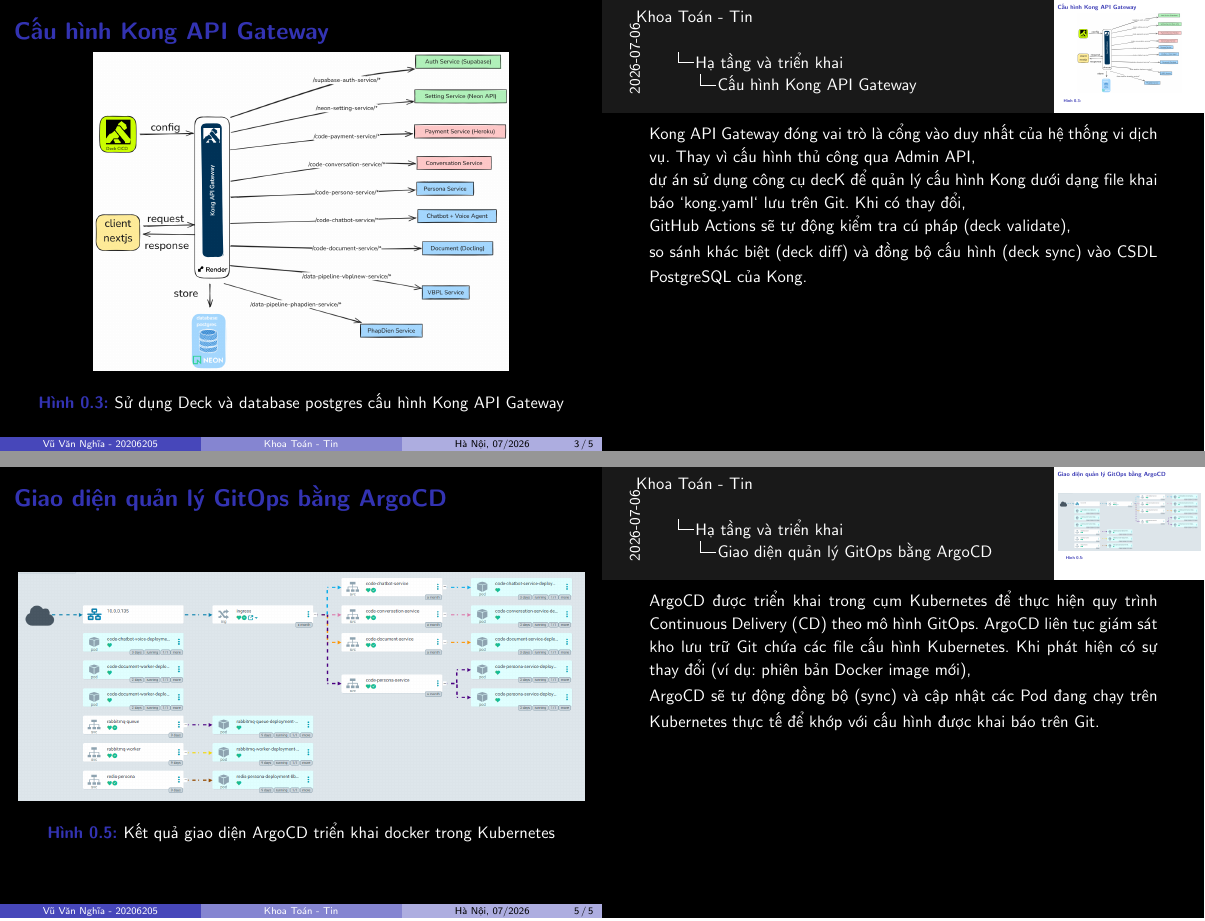
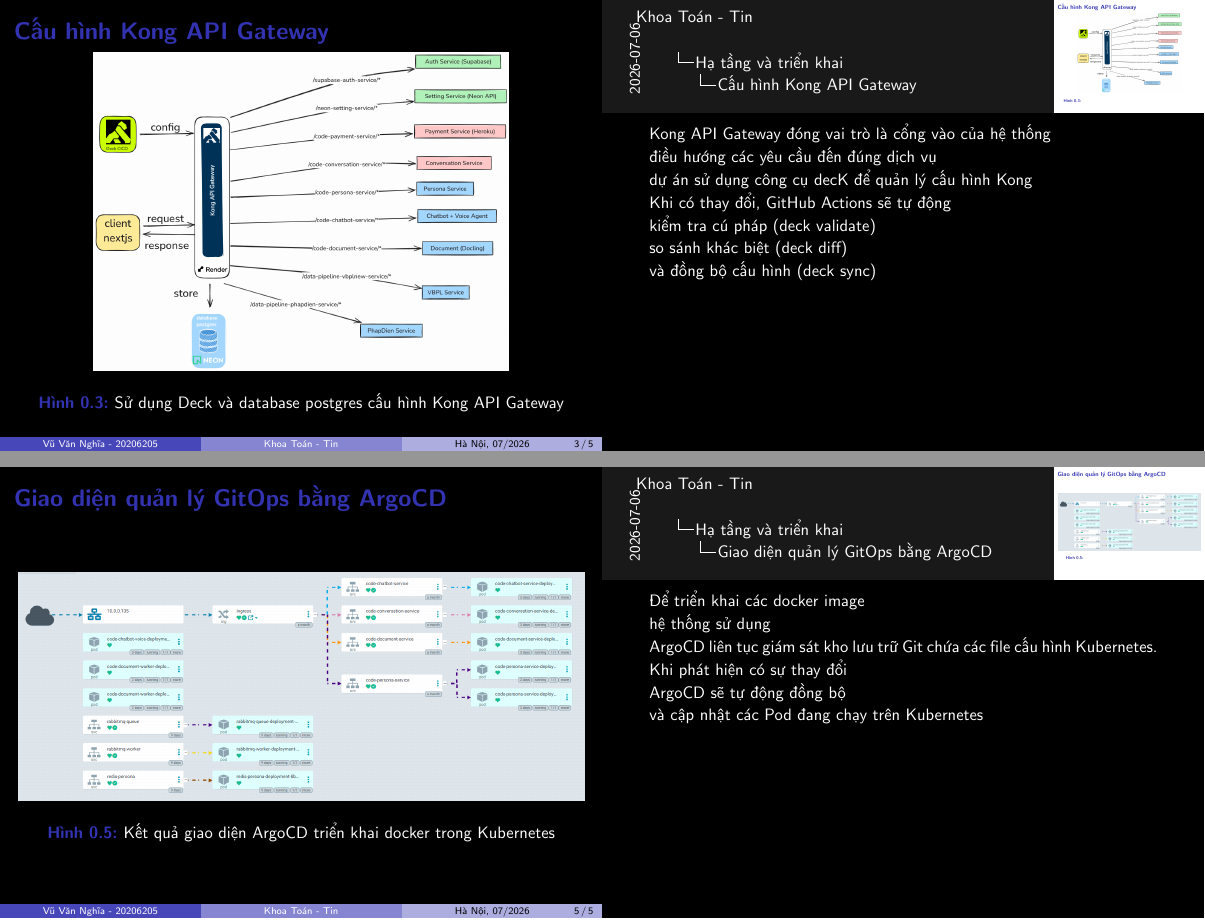
Before and after one commit to 20206205Tech/docs-slide, LaTeX slides (latex/main.tex, which reads latex/contents/Cau_hinh_Kong_API_Gateway.tex, latex/contents/Giao_dien_quan_ly_GitOps_bang_ArgoCD.tex, latex/contents/Ket_qua_Docker_Image_tren_Docker_Hub.tex): pages 3 and 5 of 5, joined at a grey line. Compiled offline with pdfLaTeX.

Commit message:
auto commit: 2026-07-06 08:52:10

```diff
--- a/latex/contents/Cau_hinh_Kong_API_Gateway.tex
+++ b/latex/contents/Cau_hinh_Kong_API_Gateway.tex
@@ -6,13 +6,23 @@
 \end{figure}
 
 \note{
-Kong API Gateway đóng vai trò là cổng vào duy nhất của hệ thống vi dịch vụ.
-Thay vì cấu hình thủ công qua Admin API,
 
-dự án sử dụng công cụ decK để quản lý cấu hình Kong dưới dạng file khai báo `kong.yaml` lưu trên Git. Khi có thay đổi,
+Kong API Gateway
+đóng vai trò là cổng vào của hệ thống
 
-GitHub Actions sẽ tự động kiểm tra cú pháp (deck validate),
+điều hướng các yêu cầu đến đúng dịch vụ
 
-so sánh khác biệt (deck diff) và đồng bộ cấu hình (deck sync) vào CSDL PostgreSQL của Kong.
+dự án sử dụng công cụ decK
+để quản lý cấu hình Kong
+
+Khi có thay đổi,
+GitHub Actions sẽ tự động
+
+kiểm tra cú pháp (deck validate)
+
+so sánh khác biệt (deck diff)
+
+và đồng bộ cấu hình (deck sync)
+
 }
 \end{frame}
--- a/latex/contents/Giao_dien_quan_ly_GitOps_bang_ArgoCD.tex
+++ b/latex/contents/Giao_dien_quan_ly_GitOps_bang_ArgoCD.tex
@@ -6,10 +6,18 @@
 \end{figure}
 
 \note{
-ArgoCD được triển khai
-trong cụm Kubernetes để thực hiện quy trình Continuous Delivery (CD) theo mô hình GitOps.
-ArgoCD liên tục giám sát kho lưu trữ Git chứa các file cấu hình Kubernetes. Khi phát hiện có sự thay đổi (ví dụ: phiên bản Docker image mới),
 
-ArgoCD sẽ tự động đồng bộ (sync) và cập nhật các Pod đang chạy trên Kubernetes thực tế để khớp với cấu hình được khai báo trên Git.
+Để triển khai các docker image
+
+hệ thống sử dụng
+
+ArgoCD liên tục giám sát kho lưu trữ Git chứa các file cấu hình Kubernetes.
+
+Khi phát hiện có sự thay đổi
+
+ArgoCD sẽ tự động đồng bộ
+
+và cập nhật các Pod đang chạy trên Kubernetes
+
 }
 \end{frame}
--- a/latex/contents/Ket_qua_Docker_Image_tren_Docker_Hub.tex
+++ b/latex/contents/Ket_qua_Docker_Image_tren_Docker_Hub.tex
@@ -3,10 +3,12 @@
 \centering
 \includegraphics[width=\linewidth,height=0.99\textheight,keepaspectratio]{pictures/docker-hub-web-ui2.png}
 \caption{Kết quả Docker Image được push lên Docker Hub}
-% \caption{Kết quả giao diện docker}
 \end{figure}
 
 \note{
-docker
+Đây là
+
+"Kết quả Docker Image được push lên Docker Hub"
+
 }
 \end{frame}
```
Also changed, not shown: latex/contents/Quan_ly_Ha_tang_duoi_dang_ma.tex (+2 -1 lines), latex/contents/Quy_trinh_tu_dong_hoa_bang_GitHub_Actions.tex (+7 -1 lines), latex/contents/Tieu_de.tex (+1 -1 lines).
